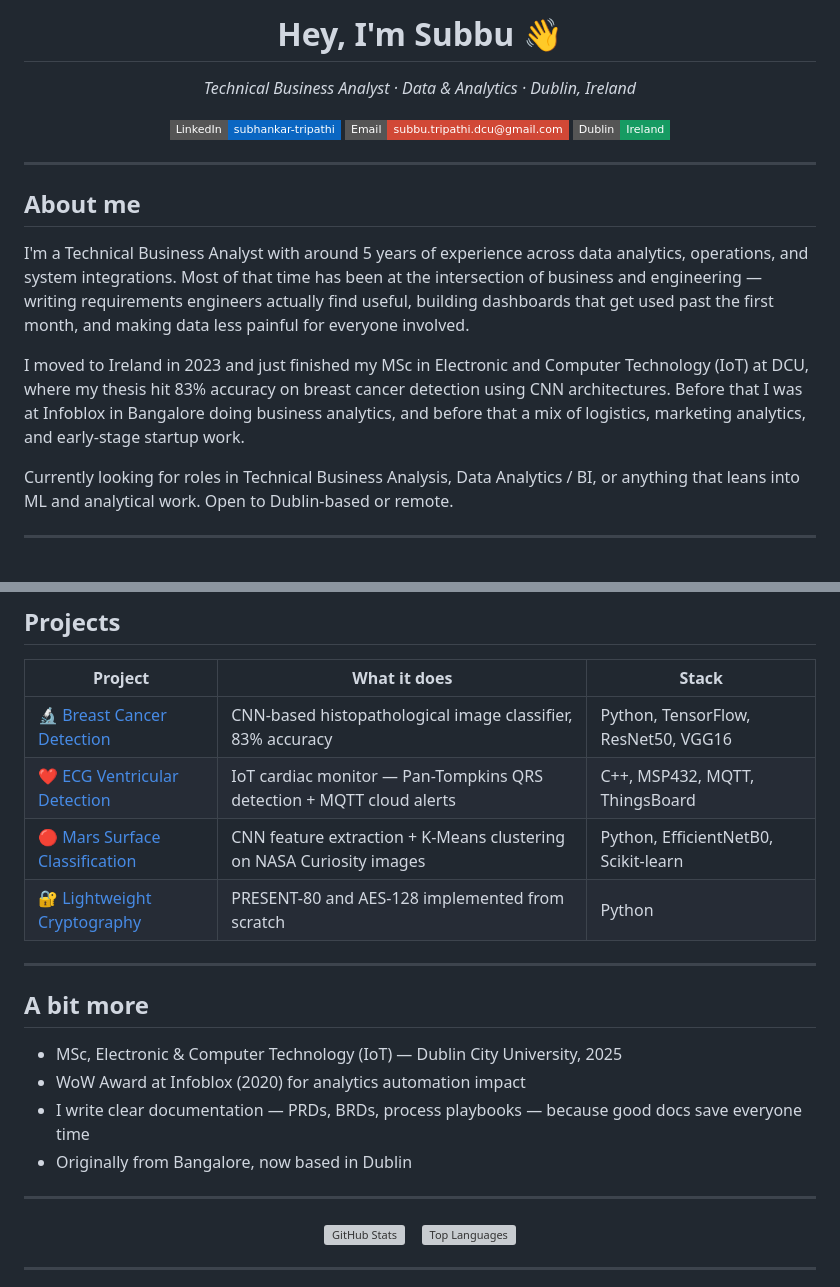
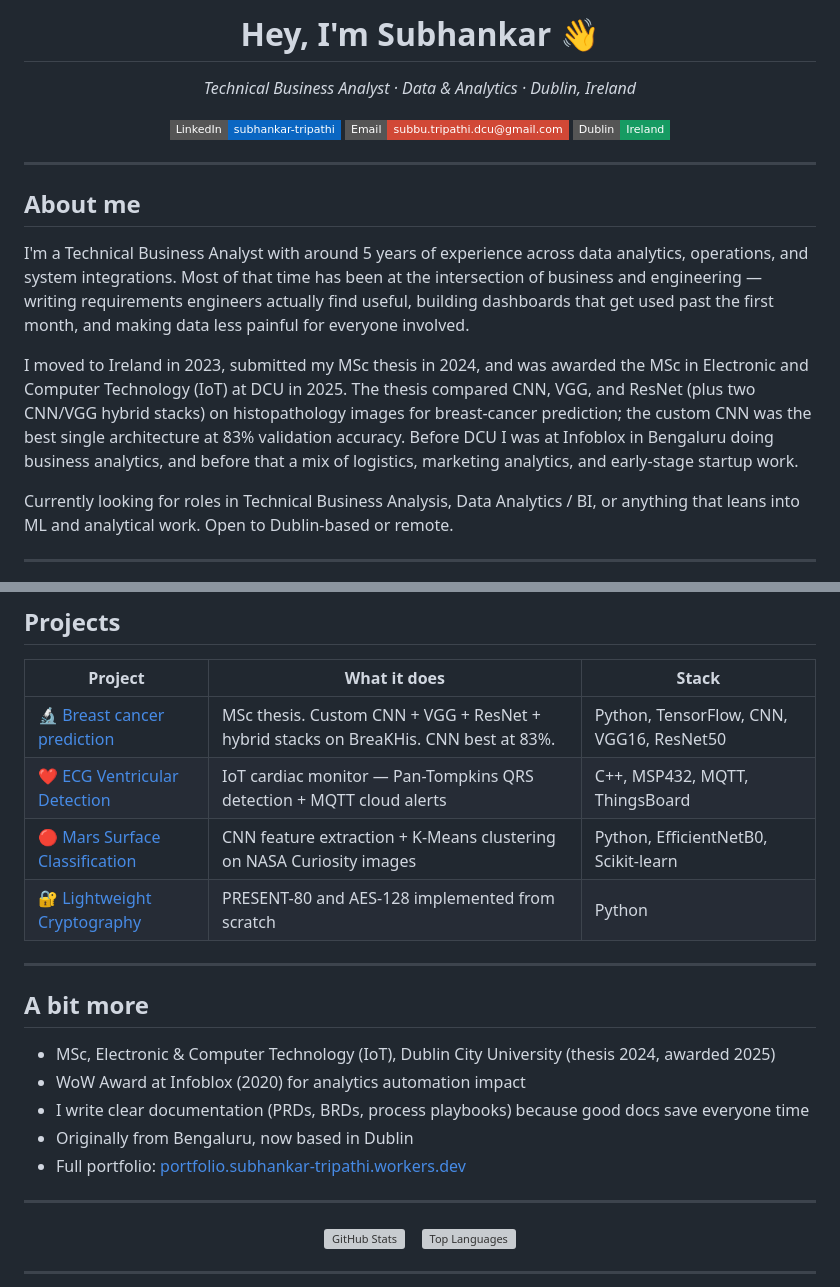
Before and after one commit to NoxNox5/NoxNox5, a Markdown page: README.md, 2 parts joined by grey strips. GitHub-like rendering; badges without logos; grey boxes are pictures that could not be loaded.

Commit message:
docs: align profile with portfolio (name, city, thesis dates)
- Use Subhankar in the intro to match the portfolio's standard name
- Standardise on Bengaluru (the city was using both Bangalore and
  Bengaluru across pages)
- Clarify thesis vs MSc-award dates (thesis submitted 2024, MSc
  awarded 2025)
- Tighten the thesis bullet to match the final submitted result
  (CNN best at 83%, not ResNet50)
- Link the portfolio site

```diff
--- a/README.md
+++ b/README.md
@@ -1,5 +1,5 @@
 <div align="center">
-  <h1>Hey, I'm Subbu 👋</h1>
+  <h1>Hey, I'm Subhankar 👋</h1>
   <p><em>Technical Business Analyst · Data & Analytics · Dublin, Ireland</em></p>
 
   [![LinkedIn](https://img.shields.io/badge/LinkedIn-subhankar--tripathi-0A66C2?style=flat-square&logo=linkedin&logoColor=white)](https://linkedin.com/in/subhankar-tripathi)
@@ -13,7 +13,7 @@
 
 I'm a Technical Business Analyst with around 5 years of experience across data analytics, operations, and system integrations. Most of that time has been at the intersection of business and engineering — writing requirements engineers actually find useful, building dashboards that get used past the first month, and making data less painful for everyone involved.
 
-I moved to Ireland in 2023 and just finished my MSc in Electronic and Computer Technology (IoT) at DCU, where my thesis hit 83% accuracy on breast cancer detection using CNN architectures. Before that I was at Infoblox in Bangalore doing business analytics, and before that a mix of logistics, marketing analytics, and early-stage startup work.
+I moved to Ireland in 2023, submitted my MSc thesis in 2024, and was awarded the MSc in Electronic and Computer Technology (IoT) at DCU in 2025. The thesis compared CNN, VGG, and ResNet (plus two CNN/VGG hybrid stacks) on histopathology images for breast-cancer prediction; the custom CNN was the best single architecture at 83% validation accuracy. Before DCU I was at Infoblox in Bengaluru doing business analytics, and before that a mix of logistics, marketing analytics, and early-stage startup work.
 
 Currently looking for roles in Technical Business Analysis, Data Analytics / BI, or anything that leans into ML and analytical work. Open to Dublin-based or remote.
 
@@ -54,7 +54,7 @@ Currently looking for roles in Technical Business Analysis, Data Analytics / BI,
 
 | Project | What it does | Stack |
 |---|---|---|
-| [🔬 Breast Cancer Detection](https://github.com/NoxNox5/breast-cancer-detection) | CNN-based histopathological image classifier, 83% accuracy | Python, TensorFlow, ResNet50, VGG16 |
+| [🔬 Breast cancer prediction](https://github.com/NoxNox5/breast-cancer-detection) | MSc thesis. Custom CNN + VGG + ResNet + hybrid stacks on BreaKHis. CNN best at 83%. | Python, TensorFlow, CNN, VGG16, ResNet50 |
 | [❤️ ECG Ventricular Detection](https://github.com/NoxNox5/ecg-ventricular-detection) | IoT cardiac monitor — Pan-Tompkins QRS detection + MQTT cloud alerts | C++, MSP432, MQTT, ThingsBoard |
 | [🔴 Mars Surface Classification](https://github.com/NoxNox5/mars-surface-classification) | CNN feature extraction + K-Means clustering on NASA Curiosity images | Python, EfficientNetB0, Scikit-learn |
 | [🔐 Lightweight Cryptography](https://github.com/NoxNox5/cryptography-implementations) | PRESENT-80 and AES-128 implemented from scratch | Python |
@@ -63,10 +63,11 @@ Currently looking for roles in Technical Business Analysis, Data Analytics / BI,
 
 ## A bit more
 
-- MSc, Electronic & Computer Technology (IoT) — Dublin City University, 2025
+- MSc, Electronic & Computer Technology (IoT), Dublin City University (thesis 2024, awarded 2025)
 - WoW Award at Infoblox (2020) for analytics automation impact
-- I write clear documentation — PRDs, BRDs, process playbooks — because good docs save everyone time
-- Originally from Bangalore, now based in Dublin
+- I write clear documentation (PRDs, BRDs, process playbooks) because good docs save everyone time
+- Originally from Bengaluru, now based in Dublin
+- Full portfolio: [portfolio.subhankar-tripathi.workers.dev](https://portfolio.subhankar-tripathi.workers.dev/)
 
 ---
 
```
